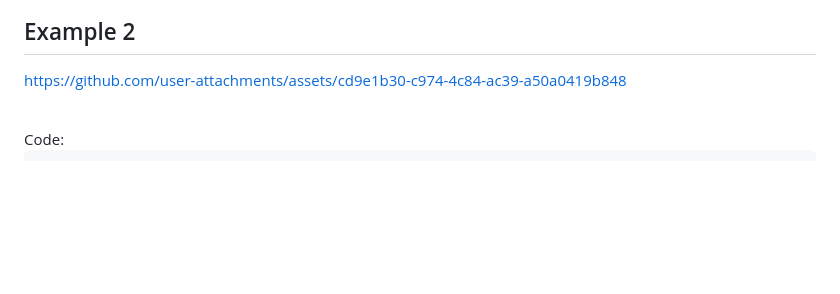
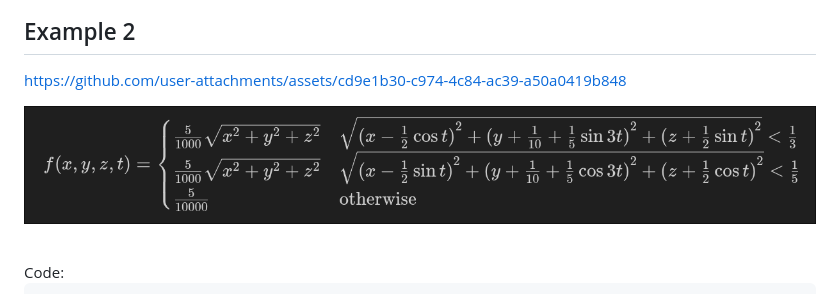
Before and after one commit to paolobettelini/5D-graph-renderer, a Markdown page: README.md, the part around the change. GitHub-like rendering; pictures changed too: media/example2_rendered.png (added); blank space fills up the shorter version.

```diff
--- a/README.md
+++ b/README.md
@@ -26,6 +26,8 @@ return sin(3.14159*(x+y+z+0.25*sin(t*2.0))) * exp(-5.0*length(vec3(x,y,z)));
 
 https://github.com/user-attachments/assets/cd9e1b30-c974-4c84-ac39-a50a0419b848
 
+![rendered function](./media/example2_rendered.png)
+
 <br>
 Code:
 
```
Also changed, not shown: 1 other file.
